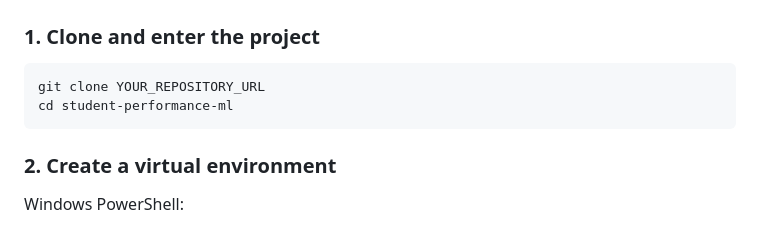
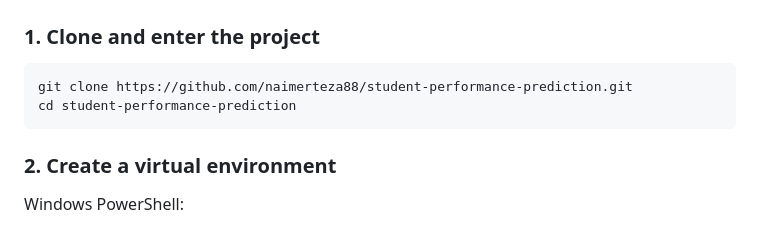
Before and after one commit to naimerteza88/student-performance-prediction, a Markdown page: README.md, the part around the change. Rendered like a GitHub page.

Commit message:
Use actual repository URL in setup instructions

````diff
--- a/README.md
+++ b/README.md
@@ -60,8 +60,8 @@ student-performance-ml/
 ### 1. Clone and enter the project
 
 ```bash
-git clone YOUR_REPOSITORY_URL
-cd student-performance-ml
+git clone https://github.com/naimerteza88/student-performance-prediction.git
+cd student-performance-prediction
 ```
 
 ### 2. Create a virtual environment
````
